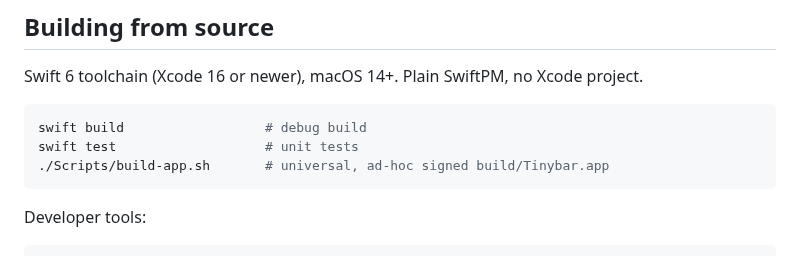
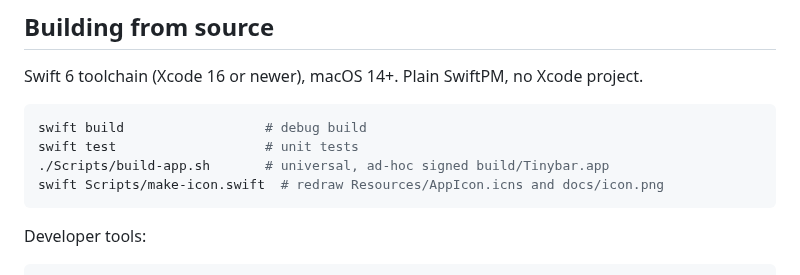
Before and after one commit to ThiloReintjes/tinybar, a Markdown page: README.md, the part around one of its changes. GitHub-like rendering.

````diff
--- a/README.md
+++ b/README.md
@@ -116,6 +121,7 @@ Swift 6 toolchain (Xcode 16 or newer), macOS 14+. Plain SwiftPM, no Xcode projec
 swift build                  # debug build
 swift test                   # unit tests
 ./Scripts/build-app.sh       # universal, ad-hoc signed build/Tinybar.app
+swift Scripts/make-icon.swift  # redraw Resources/AppIcon.icns and docs/icon.png
 ```
 
 Developer tools:
````
Also changed, not shown: other parts of README.md (+5 -0 lines), SPEC.md (+3 -3 lines), docs/icon.png (added), 5 other files.
